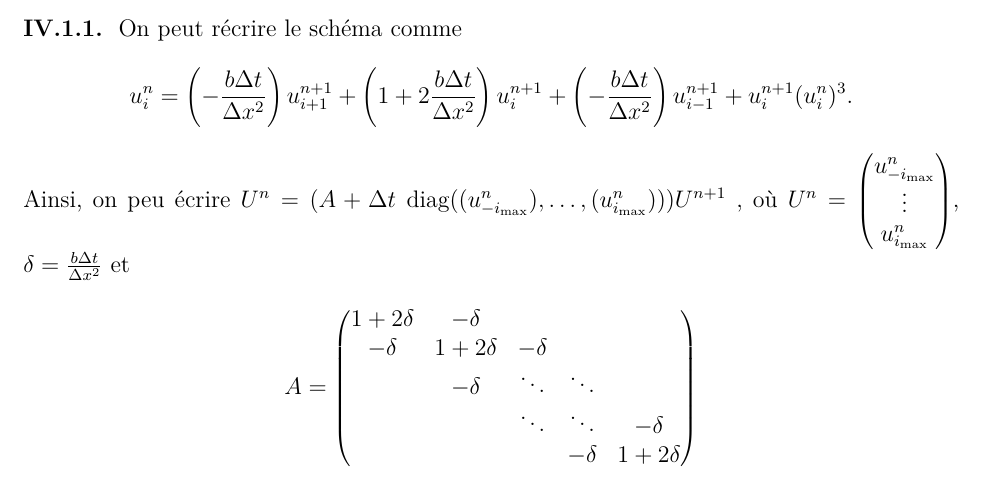
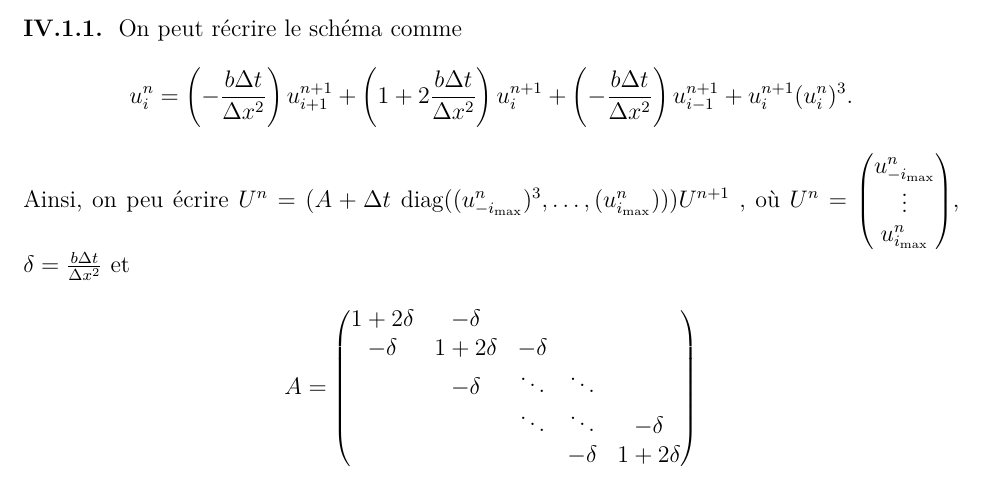
Before and after one commit to alexandre-macedo/ecole-polytechnique, a LaTeX document (main.tex): part of page 9 of 9, cut so that both start at the same text. Compiled offline with pdfLaTeX.

Commit message:
Update on Overleaf.

```diff
--- a/main.tex
+++ b/main.tex
@@ -386,7 +386,7 @@ On peut récrire le schéma comme
 \begin{align*}
 u_i^n = \left ( -\frac{b \Delta t}{\Delta x^2} \right) u_{i+1}^{n+1} +\left ( 1 + 2 \frac{b \Delta t}{\Delta x^2} \right )  u_{i}^{n+1}  + \left ( -\frac{b \Delta t}{\Delta x^2} \right) u_{i-1}^{n+1} + u_i^{n+1}(u_i^n)^3 \text{.}
 \end{align*}
-Ainsi, on peu écrire $U^n=(A+ \Delta t \;\text{diag}((u_{-i_{\text{max}}}^n), \dots, (u_{i_{\text{max}}}^n)))U^{n+1}$
+Ainsi, on peu écrire $U^n=(A+ \Delta t \;\text{diag}((u_{-i_{\text{max}}}^n)^3, \dots, (u_{i_{\text{max}}}^n)))U^{n+1}$
 , où $U^n= \begin{pmatrix} u_{-i_\text{max}}^n \\ \vdots \\ u_{i_\text{max}}^n \end{pmatrix}$, $\delta=\frac{b \Delta t}{\Delta x^2}$ et
 \begin{align*}
 A = \begin{pmatrix}
```
